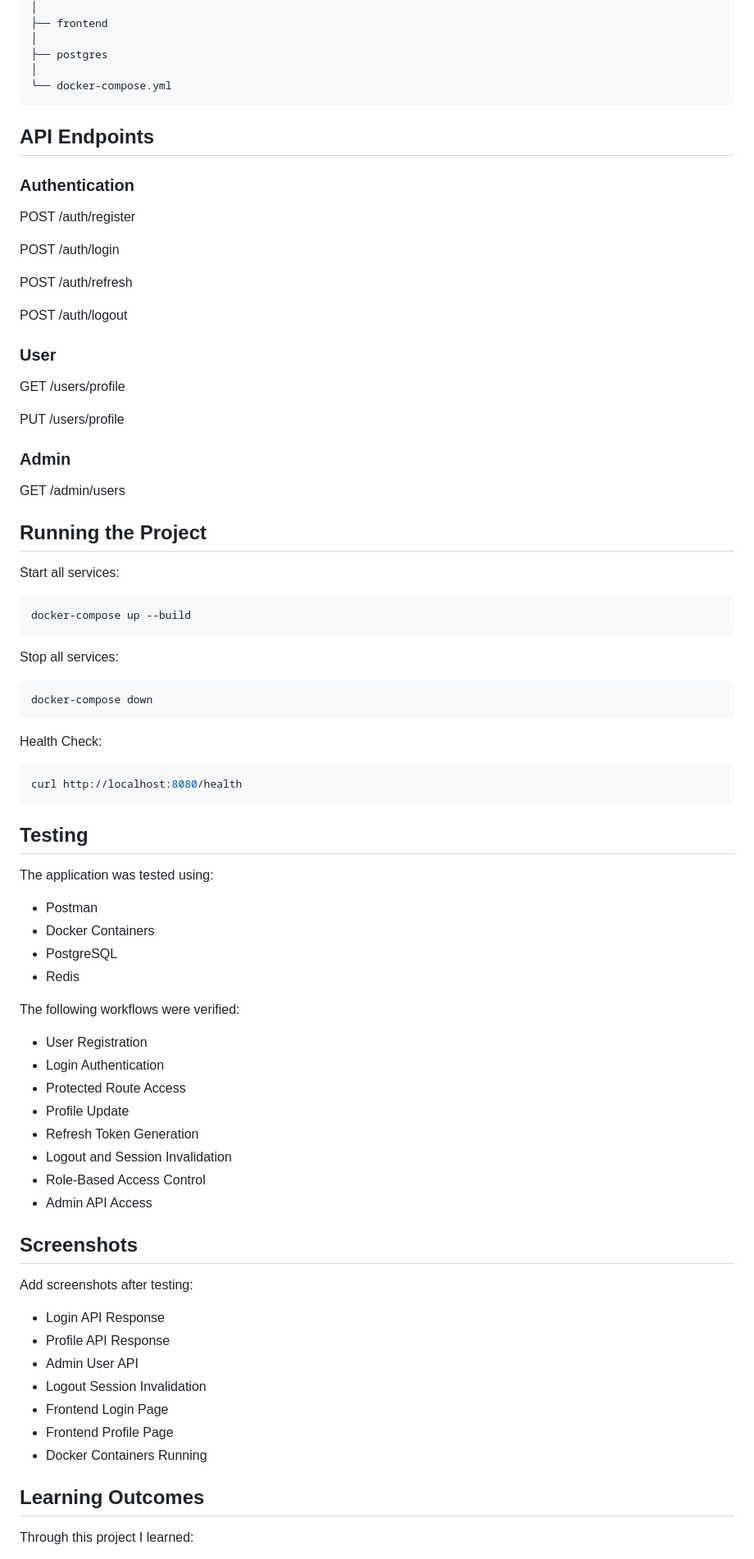
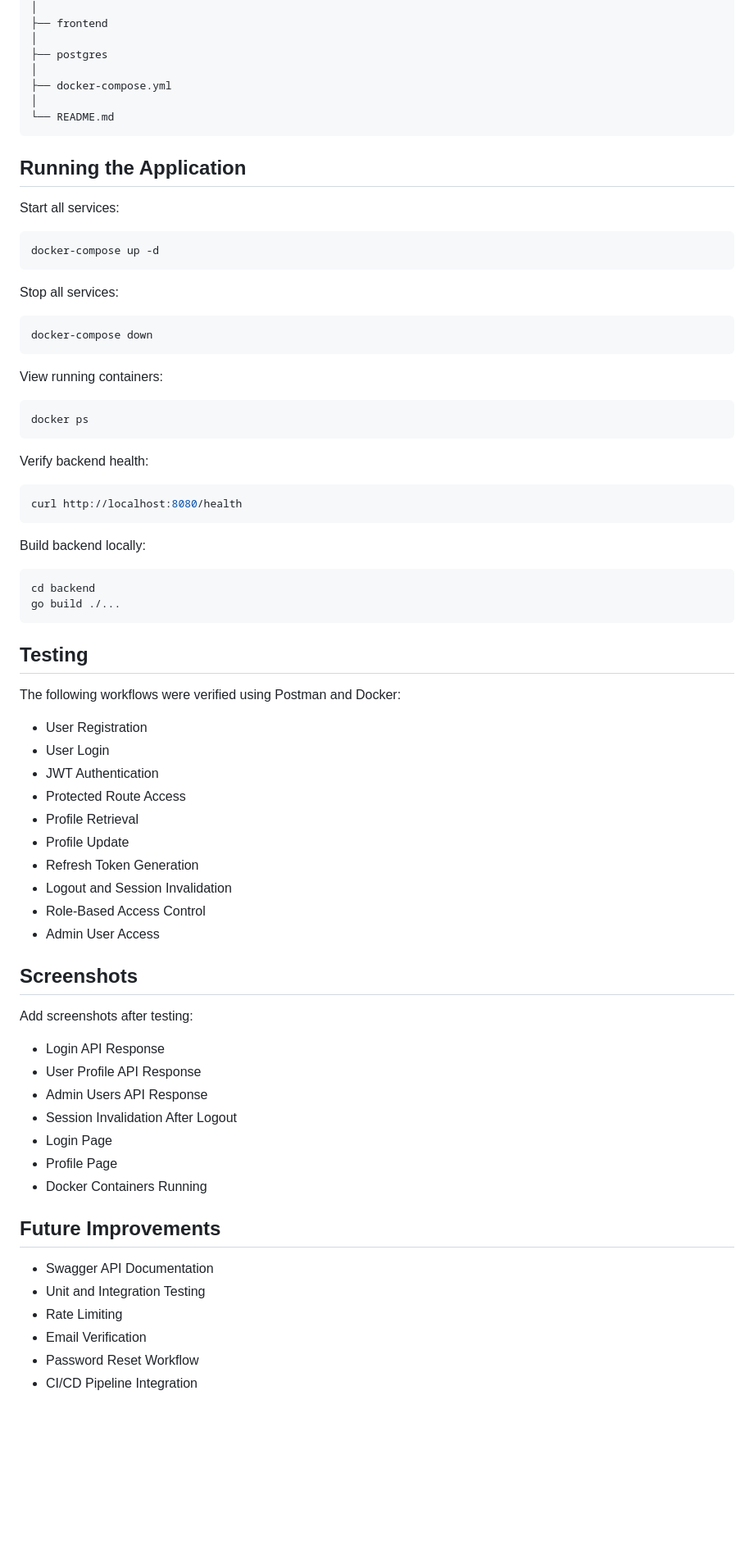
Before and after one commit to karthiksai15/auth-session-management-platform, a Markdown page: README.md, the part around one of its changes. Shown at 82% size. Drawn GitHub-style; blank space fills up the shorter version.

````diff
--- a/README.md
+++ b/README.md
@@ -142,37 +205,17 @@ secure-auth-platform
 │
 ├── postgres
 │
-└── docker-compose.yml
+├── docker-compose.yml
+│
+└── README.md
 ```
 
-## API Endpoints
-
-### Authentication
-
-POST /auth/register
-
-POST /auth/login
-
-POST /auth/refresh
-
-POST /auth/logout
-
-### User
-
-GET /users/profile
-
-PUT /users/profile
-
-### Admin
-
-GET /admin/users
-
-## Running the Project
+## Running the Application
 
 Start all services:
 
 ```bash
-docker-compose up --build
+docker-compose up -d
 ```
 
 Stop all services:
@@ -181,45 +224,58 @@ Stop all services:
 docker-compose down
 ```
 
-Health Check:
+View running containers:
+
+```bash
+docker ps
+```
+
+Verify backend health:
 
 ```bash
 curl http://localhost:8080/health
 ```
 
+Build backend locally:
+
+```bash
+cd backend
+go build ./...
+```
+
 ## Testing
 
-The application was tested using:
-
-* Postman
-* Docker Containers
-* PostgreSQL
-* Redis
-
-The following workflows were verified:
+The following workflows were verified using Postman and Docker:
 
 * User Registration
-* Login Authentication
+* User Login
+* JWT Authentication
 * Protected Route Access
+* Profile Retrieval
 * Profile Update
 * Refresh Token Generation
 * Logout and Session Invalidation
 * Role-Based Access Control
-* Admin API Access
+* Admin User Access
 
 ## Screenshots
 
 Add screenshots after testing:
 
 * Login API Response
-* Profile API Response
-* Admin User API
-* Logout Session Invalidation
-* Frontend Login Page
-* Frontend Profile Page
+* User Profile API Response
+* Admin Users API Response
+* Session Invalidation After Logout
+* Login Page
+* Profile Page
 * Docker Containers Running
 
-## Learning Outcomes
+## Future Improvements
 
-Through this project I learned:
+* Swagger API Documentation
+* Unit and Integration Testing
+* Rate Limiting
+* Email Verification
+* Password Reset Workflow
+* CI/CD Pipeline Integration
 
````
Also changed, not shown: other parts of README.md (+140 -83 lines).
